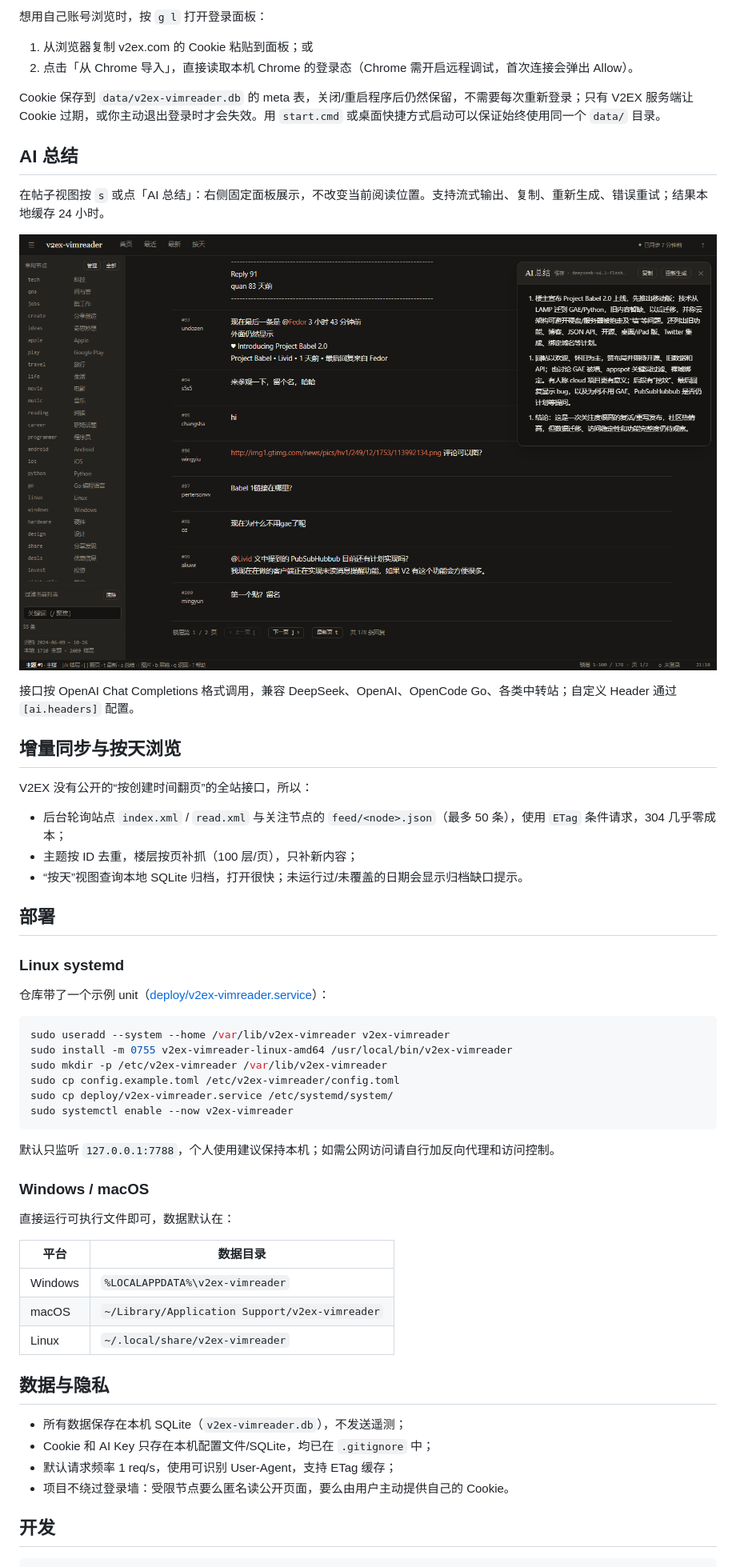
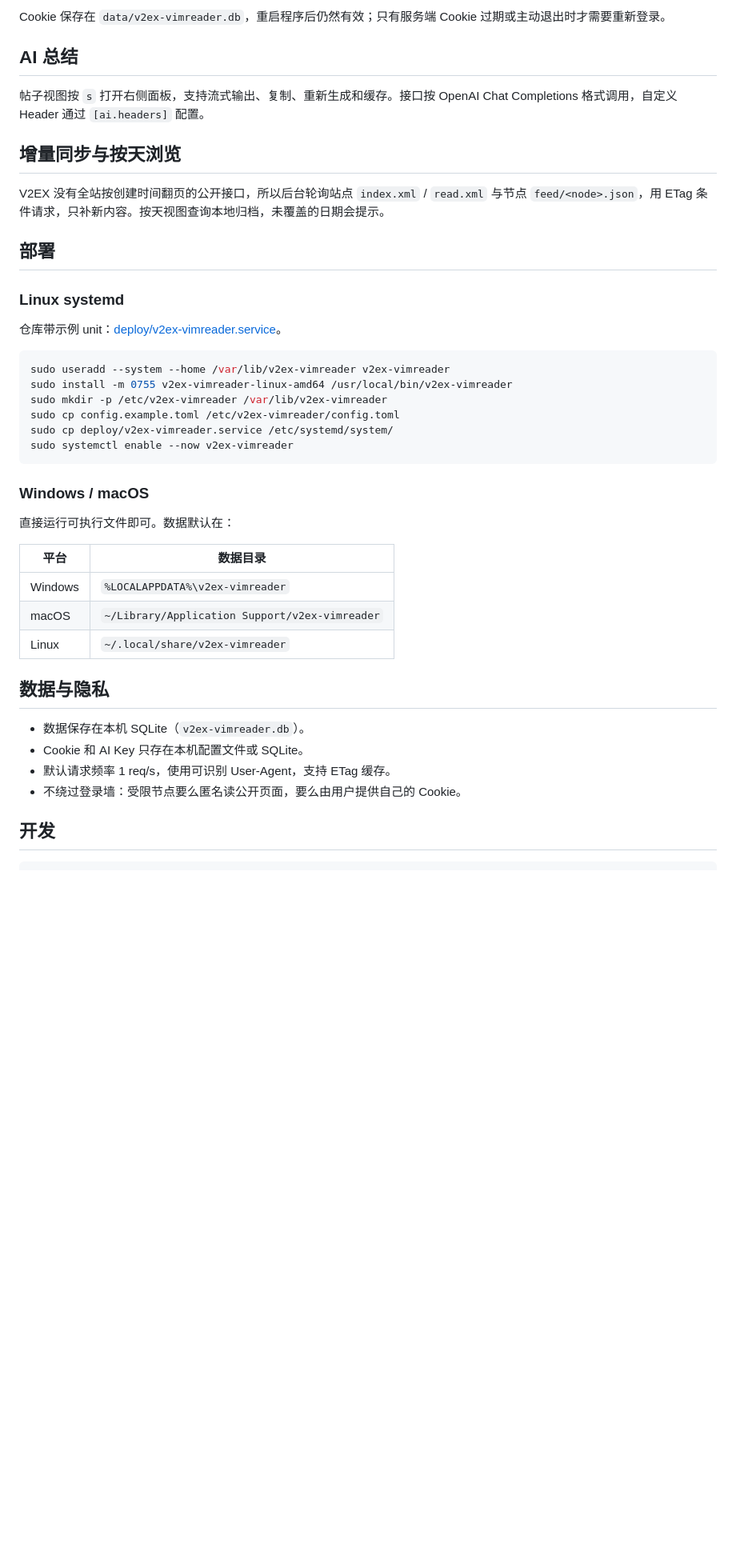
Before and after one commit to hazukihira/v2ex-vimreader, a Markdown page: README.md, the part around one of its changes. Shown at 80% size. Drawn GitHub-style; blank space fills up the shorter version.

````diff
--- a/README.md
+++ b/README.md
@@ -166,32 +127,19 @@ x-opencode-client = "v2ex-vimreader"
 
-想用自己账号浏览时，按 `g l` 打开登录面板：
-
-1. 从浏览器复制 v2ex.com 的 Cookie 粘贴到面板；或
-2. 点击「从 Chrome 导入」，直接读取本机 Chrome 的登录态（Chrome 需开启远程调试，首次连接会弹出 Allow）。
-
-Cookie 保存到 `data/v2ex-vimreader.db` 的 meta 表，关闭/重启程序后仍然保留，不需要每次重新登录；只有 V2EX 服务端让 Cookie 过期，或你主动退出登录时才会失效。用 `start.cmd` 或桌面快捷方式启动可以保证始终使用同一个 `data/` 目录。
+Cookie 保存在 `data/v2ex-vimreader.db`，重启程序后仍然有效；只有服务端 Cookie 过期或主动退出时才需要重新登录。
 
 ## AI 总结
 
-在帖子视图按 `s` 或点「AI 总结」：右侧固定面板展示，不改变当前阅读位置。支持流式输出、复制、重新生成、错误重试；结果本地缓存 24 小时。
-
-![AI 总结](docs/screenshots/ai-summary.png)
-
-接口按 OpenAI Chat Completions 格式调用，兼容 DeepSeek、OpenAI、OpenCode Go、各类中转站；自定义 Header 通过 `[ai.headers]` 配置。
+帖子视图按 `s` 打开右侧面板，支持流式输出、复制、重新生成和缓存。接口按 OpenAI Chat Completions 格式调用，自定义 Header 通过 `[ai.headers]` 配置。
 
 ## 增量同步与按天浏览
 
-V2EX 没有公开的“按创建时间翻页”的全站接口，所以：
-
-- 后台轮询站点 `index.xml` / `read.xml` 与关注节点的 `feed/<node>.json`（最多 50 条），使用 `ETag` 条件请求，304 几乎零成本；
-- 主题按 ID 去重，楼层按页补抓（100 层/页），只补新内容；
-- “按天”视图查询本地 SQLite 归档，打开很快；未运行过/未覆盖的日期会显示归档缺口提示。
+V2EX 没有全站按创建时间翻页的公开接口，所以后台轮询站点 `index.xml` / `read.xml` 与节点 `feed/<node>.json`，用 ETag 条件请求，只补新内容。按天视图查询本地归档，未覆盖的日期会提示。
 
 ## 部署
 
 ### Linux systemd
 
-仓库带了一个示例 unit（[deploy/v2ex-vimreader.service](deploy/v2ex-vimreader.service)）：
+仓库带示例 unit：[deploy/v2ex-vimreader.service](deploy/v2ex-vimreader.service)。
 
 ```bash
 sudo useradd --system --home /var/lib/v2ex-vimreader v2ex-vimreader
@@ -202,11 +150,9 @@ sudo cp deploy/v2ex-vimreader.service /etc/systemd/system/
 sudo systemctl enable --now v2ex-vimreader
 ```
 
-默认只监听 `127.0.0.1:7788`，个人使用建议保持本机；如需公网访问请自行加反向代理和访问控制。
-
 ### Windows / macOS
 
-直接运行可执行文件即可，数据默认在：
+直接运行可执行文件即可。数据默认在：
 
 | 平台 | 数据目录 |
 | --- | --- |
@@ -216,10 +162,10 @@ sudo systemctl enable --now v2ex-vimreader
 
 ## 数据与隐私
 
-- 所有数据保存在本机 SQLite（`v2ex-vimreader.db`），不发送遥测；
-- Cookie 和 AI Key 只存在本机配置文件/SQLite，均已在 `.gitignore` 中；
-- 默认请求频率 1 req/s，使用可识别 User-Agent，支持 ETag 缓存；
-- 项目不绕过登录墙：受限节点要么匿名读公开页面，要么由用户主动提供自己的 Cookie。
+- 数据保存在本机 SQLite（`v2ex-vimreader.db`）。
+- Cookie 和 AI Key 只存在本机配置文件或 SQLite。
+- 默认请求频率 1 req/s，使用可识别 User-Agent，支持 ETag 缓存。
+- 不绕过登录墙：受限节点要么匿名读公开页面，要么由用户提供自己的 Cookie。
 
 ## 开发
 
````
Also changed, not shown: other parts of README.md (+34 -80 lines).
